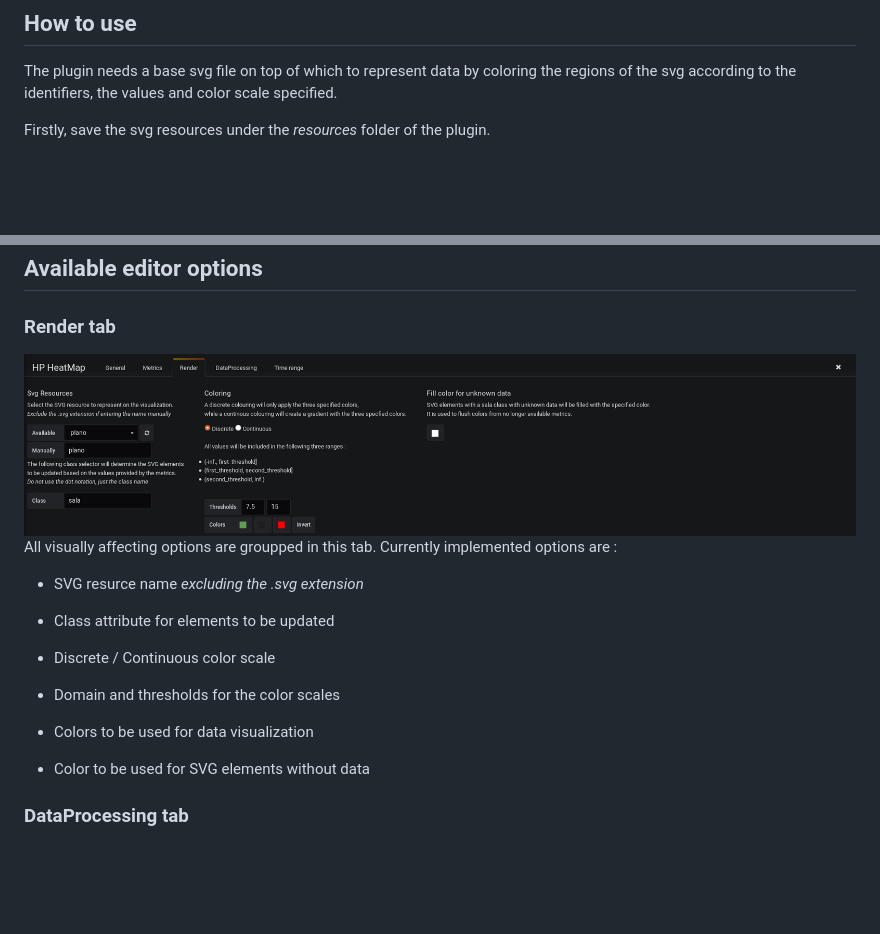
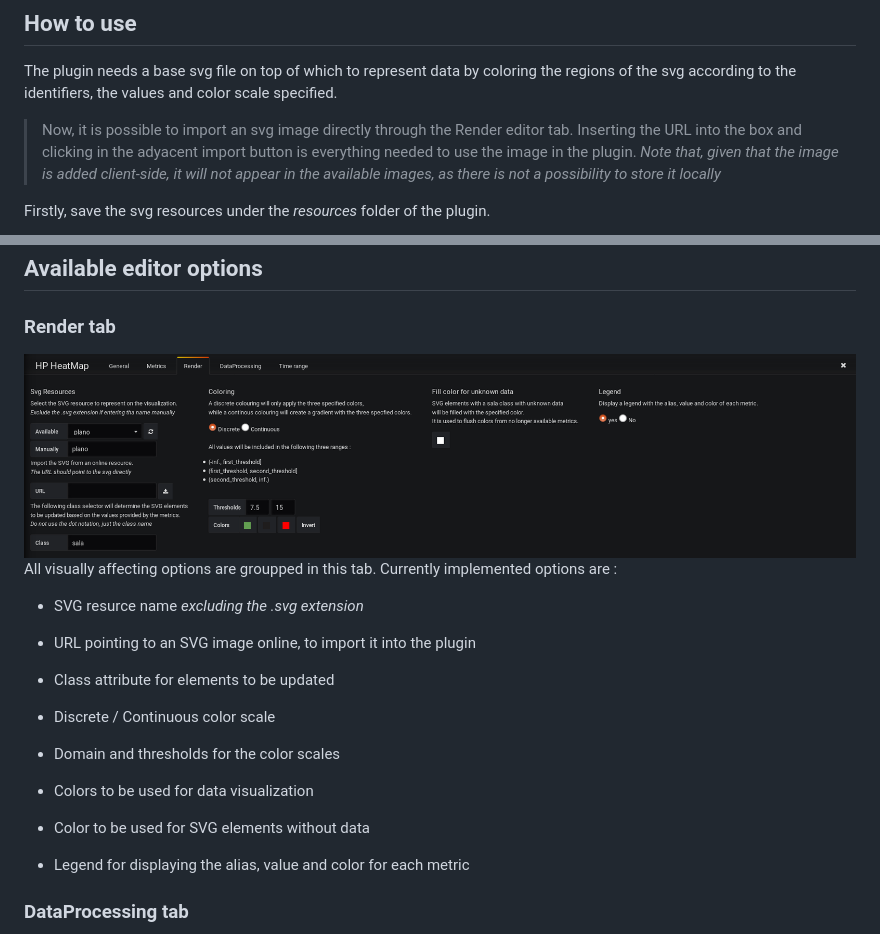
Before and after one commit to Janchorizo/jancho-heatmap-panel, a Markdown page: dist/README.md, 2 parts joined by grey strips. Rendered like a GitHub page; pictures changed too: img/renderEditorTab.png; blank space fills up the shorter version.

```diff
--- a/dist/README.md
+++ b/dist/README.md
@@ -16,6 +16,12 @@ selector and
 ## How to use
 The plugin needs a base svg file on top of which to represent data by coloring the
 regions of the svg according to the identifiers, the values and color scale specified.
+
+> Now, it is possible to import an svg image directly through the Render editor tab.
+> Inserting the URL into the box and clicking in the adyacent import button is everything
+> needed to use the image in the plugin.
+> _Note that, given that the image is added client-side, it will not appear in the available
+> images, as there is not a possibility to store it locally_
 
 Firstly, save the svg resources under the _resources_ folder of the plugin.
 
@@ -55,6 +61,8 @@ and to the alias of the metrics.
 All visually affecting options are groupped in this tab. Currently implemented options are :
 * SVG resurce name _excluding the .svg extension_
 
+* URL pointing to an SVG image online, to import it into the plugin
+
 * Class attribute for elements to be updated
 
 * Discrete / Continuous color scale
@@ -64,6 +72,9 @@ All visually affecting options are groupped in this tab. Currently implemented o
 * Colors to be used for data visualization
 
 * Color to be used for SVG elements without data
+
+* Legend for displaying the alias, value and color for each metric
+
 ### DataProcessing tab
 ![Data Processing Editor Tab](/img/dataProcessingEditorTab.png)
 Refered to the the manipulation of incomming data, it is possible
```
Also changed, not shown: README.md (+11 -0 lines), 5 other files.
